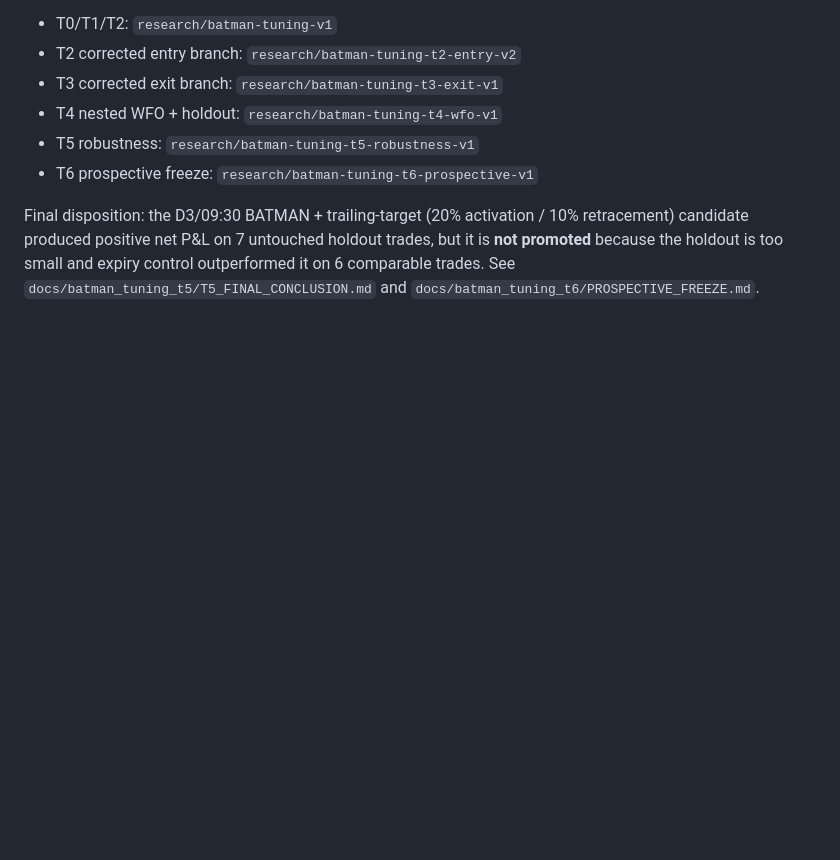
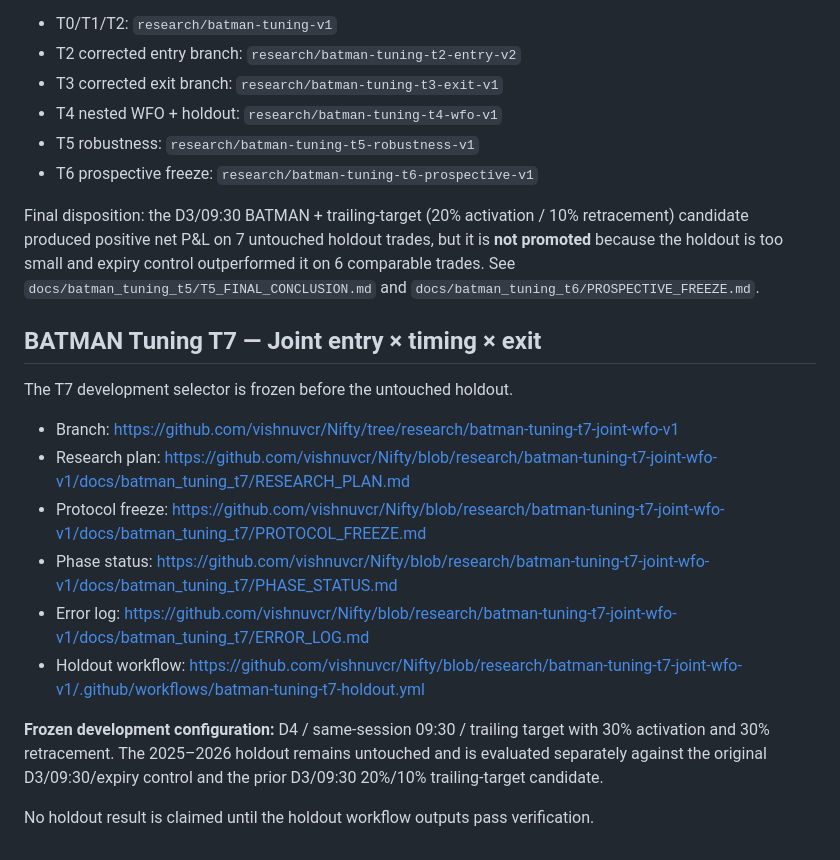
Before and after one commit to vishnuvcr/Nifty, a Markdown page: README.md, the part around the change. Drawn GitHub-style; blank space fills up the shorter version.

Commit message:
docs(batman): link T7 joint holdout phase

```diff
--- a/README.md
+++ b/README.md
@@ -222,3 +222,19 @@ Research branches:
 - T6 prospective freeze: `research/batman-tuning-t6-prospective-v1`
 
 Final disposition: the D3/09:30 BATMAN + trailing-target (20% activation / 10% retracement) candidate produced positive net P&L on 7 untouched holdout trades, but it is **not promoted** because the holdout is too small and expiry control outperformed it on 6 comparable trades. See `docs/batman_tuning_t5/T5_FINAL_CONCLUSION.md` and `docs/batman_tuning_t6/PROSPECTIVE_FREEZE.md`.
+
+
+## BATMAN Tuning T7 — Joint entry × timing × exit
+
+The T7 development selector is frozen before the untouched holdout.
+
+- Branch: https://github.com/vishnuvcr/Nifty/tree/research/batman-tuning-t7-joint-wfo-v1
+- Research plan: https://github.com/vishnuvcr/Nifty/blob/research/batman-tuning-t7-joint-wfo-v1/docs/batman_tuning_t7/RESEARCH_PLAN.md
+- Protocol freeze: https://github.com/vishnuvcr/Nifty/blob/research/batman-tuning-t7-joint-wfo-v1/docs/batman_tuning_t7/PROTOCOL_FREEZE.md
+- Phase status: https://github.com/vishnuvcr/Nifty/blob/research/batman-tuning-t7-joint-wfo-v1/docs/batman_tuning_t7/PHASE_STATUS.md
+- Error log: https://github.com/vishnuvcr/Nifty/blob/research/batman-tuning-t7-joint-wfo-v1/docs/batman_tuning_t7/ERROR_LOG.md
+- Holdout workflow: https://github.com/vishnuvcr/Nifty/blob/research/batman-tuning-t7-joint-wfo-v1/.github/workflows/batman-tuning-t7-holdout.yml
+
+**Frozen development configuration:** D4 / same-session 09:30 / trailing target with 30% activation and 30% retracement. The 2025–2026 holdout remains untouched and is evaluated separately against the original D3/09:30/expiry control and the prior D3/09:30 20%/10% trailing-target candidate.
+
+No holdout result is claimed until the holdout workflow outputs pass verification.
```
